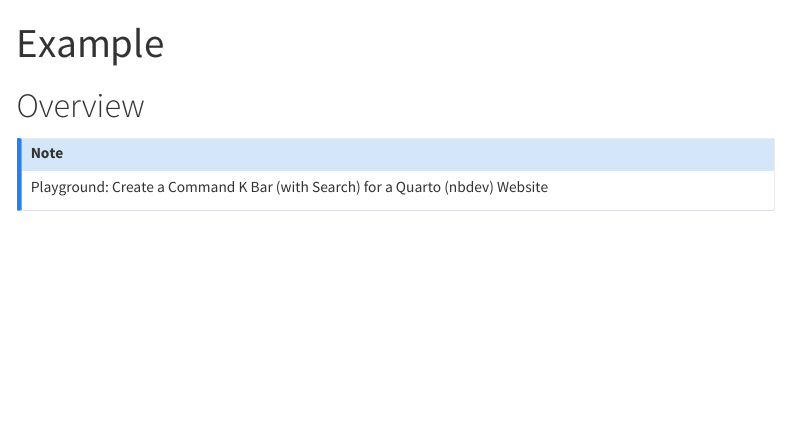
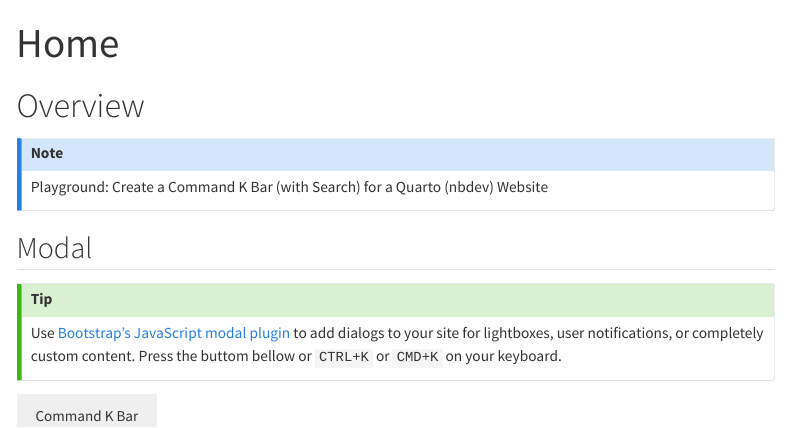
Before and after one commit to dMLTquant/ply_gitpod_quarto_nbdev_command-k-bar, a Quarto document (nbs/index.qmd): the page in a window 1100 px wide, from its top. Rendered offline with R 4.5, knitr and Pandoc in place of Quarto, with nearby package versions; menus at the side of the page are left out.

Commit message:
initiated Command-K Bar

```diff
--- a/nbs/_quarto.yml
+++ b/nbs/_quarto.yml
@@ -6,15 +6,18 @@ format:
     theme: cosmo
     css: styles.css
     toc: true
+    include-in-header:
+      - ./js-libraries.html
+      - ./js-functions.html
+    include-after-body:
+      - ./command-k.html
 
 website:
   twitter-card: true
   open-graph: true
   repo-actions: [issue]
-  navbar:
-    background: primary
-    search: true
   sidebar:
     style: floating
+    search: false
 
 metadata-files: [nbdev.yml, sidebar.yml]
--- a/nbs/index.qmd
+++ b/nbs/index.qmd
@@ -1,5 +1,5 @@
 ---
-title: "Example"
+title: "Home"
 ---
 
 # Overview
@@ -7,3 +7,61 @@ title: "Example"
 ::: {.callout-note}
 Playground: Create a Command K Bar (with Search) for a Quarto (nbdev) Website
 :::
+
+## Modal
+
+::: {.callout-tip}
+Use [Bootstrap’s JavaScript modal plugin](https://getbootstrap.com/docs/5.2/components/modal/#how-it-works) to add dialogs to your site for lightboxes, user notifications, or completely custom content.
+Press the buttom bellow or `CTRL+K` or `CMD+K` on your keyboard.
+:::
+
+<!-- MODAL START -->
+<button type="button" class="btn btn-outline-primary" data-bs-toggle="modal" data-bs-target="#command-k">Command K Bar</button>
+
+::: {.modal .fade id="command-k" tabindex="-1" aria-labelledby="exampleModalLabel" aria-hidden="true"}
+
+::: {.modal-dialog .modal-lg .modal-dialog-centered .modal-dialog-scrollable}
+
+::: {.modal-content}
+
+::: {.modal-header}
+
+### Command K Bar {.modal-title .fs-5 id="exampleModalLabel"}
+
+<button type="button" class="btn-close" data-bs-dismiss="modal" aria-label="Close"></button>
+<!-- <button type="button" class="btn btn-secondary" data-bs-dismiss="modal">X</button> -->
+
+:::
+
+::: {.modal-body .d-grid .gap-2}
+
+<div id="quarto-search" class="type-textbox" title="Search"></div>
+
+*Functionality*
+<button type="button" class="btn btn-outline-primary d-flex">
+<div class="me-auto p-2">Command K Bar</div >
+<div class="p-2">CTRL+K</div >
+</button>
+
+*Navigation*
+<button type="button" onclick="window.location.assign(location.origin)" class="btn btn-outline-primary d-flex">
+<div class="me-auto p-2">Home</div >
+<div class="p-2">H</div >
+</button>
+<button type="button" onclick="window.location.assign(location.origin + '/about.html')" class="btn btn-outline-primary d-flex">
+<div class="me-auto p-2">About</div >
+<div class="p-2">A</div >
+</button>
+
+:::
+
+<!-- ::: {.modal-footer}
+::: -->
+
+:::
+
+:::
+
+:::
+
+<!-- MODAL END -->
--- a/nbs/sidebar.yml
+++ b/nbs/sidebar.yml
@@ -2,3 +2,7 @@ website:
   sidebar:
     contents:
       - index.qmd
+      - about.qmd
+      - command-k.html
+      - js-functions.html
+      - js-libraries.html
```
Also changed, not shown: nbs/about.qmd (added, +33 -0 lines), nbs/command-k.html (added), nbs/js-functions.html (added), nbs/js-libraries.html (added), nbs/markus-spiske-5gGcn2PRrtc-unsplash.jpg (added), 1 other file.
